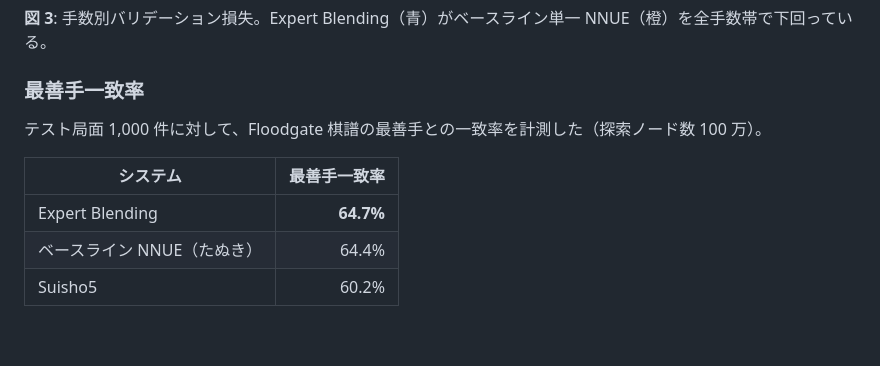
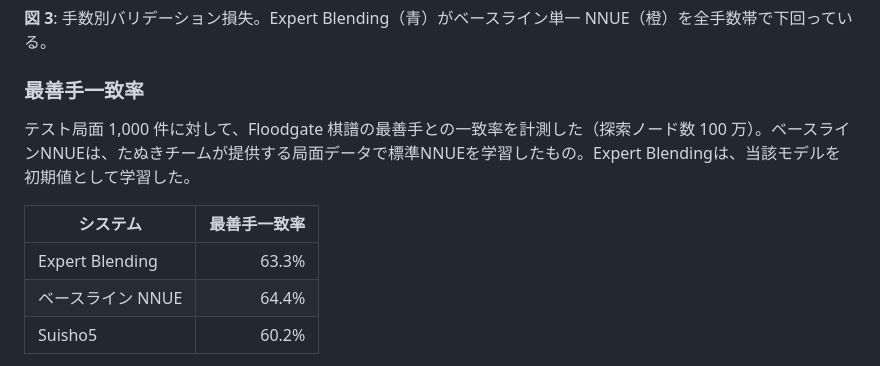
Before and after one commit to select766/shogi-nnue-experiment-2026, a Markdown page: docs/wcsc36-appeal/appeal.md, the part around the change. Drawn GitHub-style; blank space fills up the shorter version.

Commit message:
実験の更新

```diff
--- a/docs/wcsc36-appeal/appeal.md
+++ b/docs/wcsc36-appeal/appeal.md
@@ -120,12 +120,12 @@ value  = NNUE(state_kp, nnue_w)             # NNUE 推論
 
 ### 最善手一致率
 
-テスト局面 1,000 件に対して、Floodgate 棋譜の最善手との一致率を計測した（探索ノード数 100 万）。
+テスト局面 1,000 件に対して、Floodgate 棋譜の最善手との一致率を計測した（探索ノード数 100 万）。ベースラインNNUEは、たぬきチームが提供する局面データで標準NNUEを学習したもの。Expert Blendingは、当該モデルを初期値として学習した。
 
 | システム | 最善手一致率 |
 |---------|------------:|
-| Expert Blending | **64.7%** |
-| ベースライン NNUE（たぬき） | 64.4% |
+| Expert Blending | 63.3% |
+| ベースライン NNUE | 64.4% |
 | Suisho5 | 60.2% |
 
 評価損失では明確な改善が確認された一方で、実際のソフト間対戦での勝率向上は確認できていない。原因として、損失の改善が実際の最善手選択に直結しないケースがあること、あるいはハイパーパラメータ調整の余地が残っていることが考えられる。今後の課題として引き続き原因を究明していく。
```
